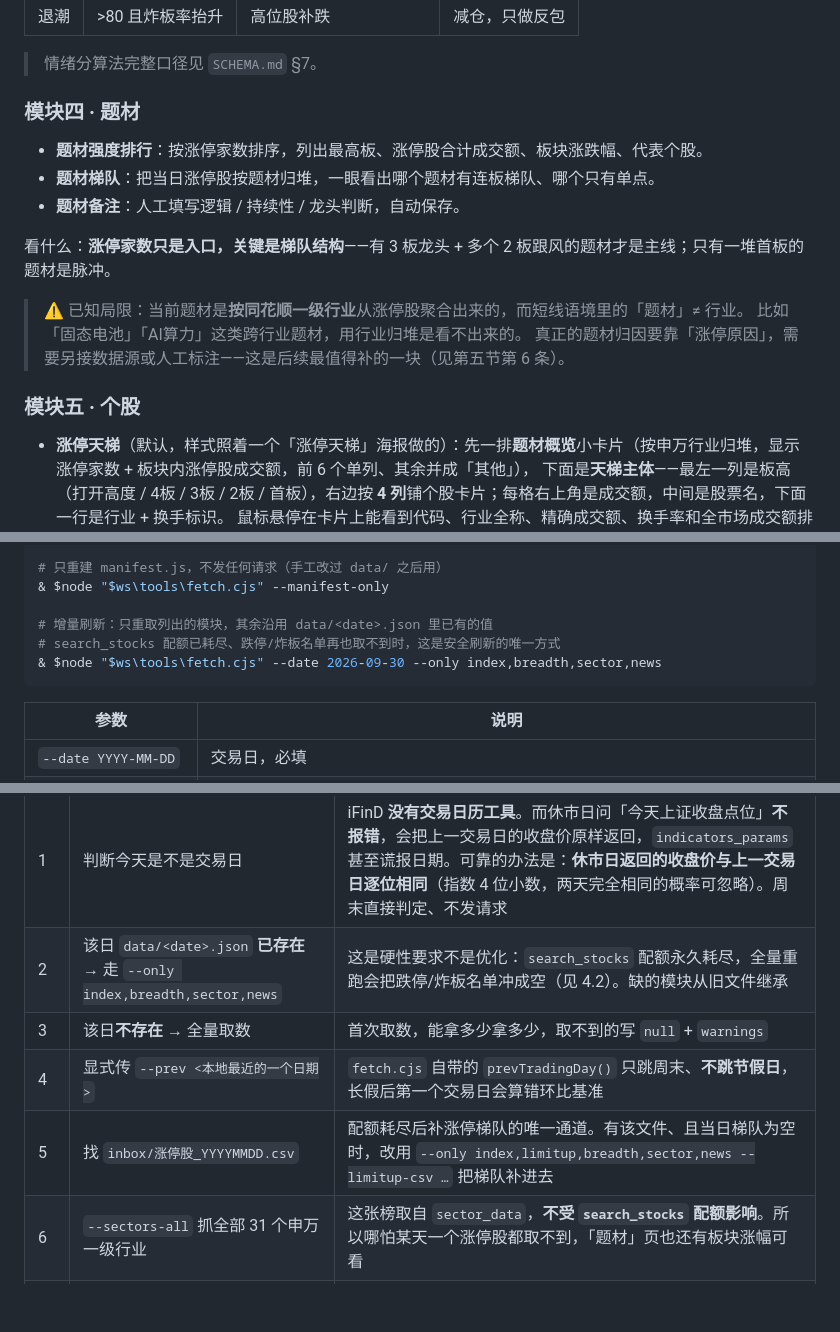
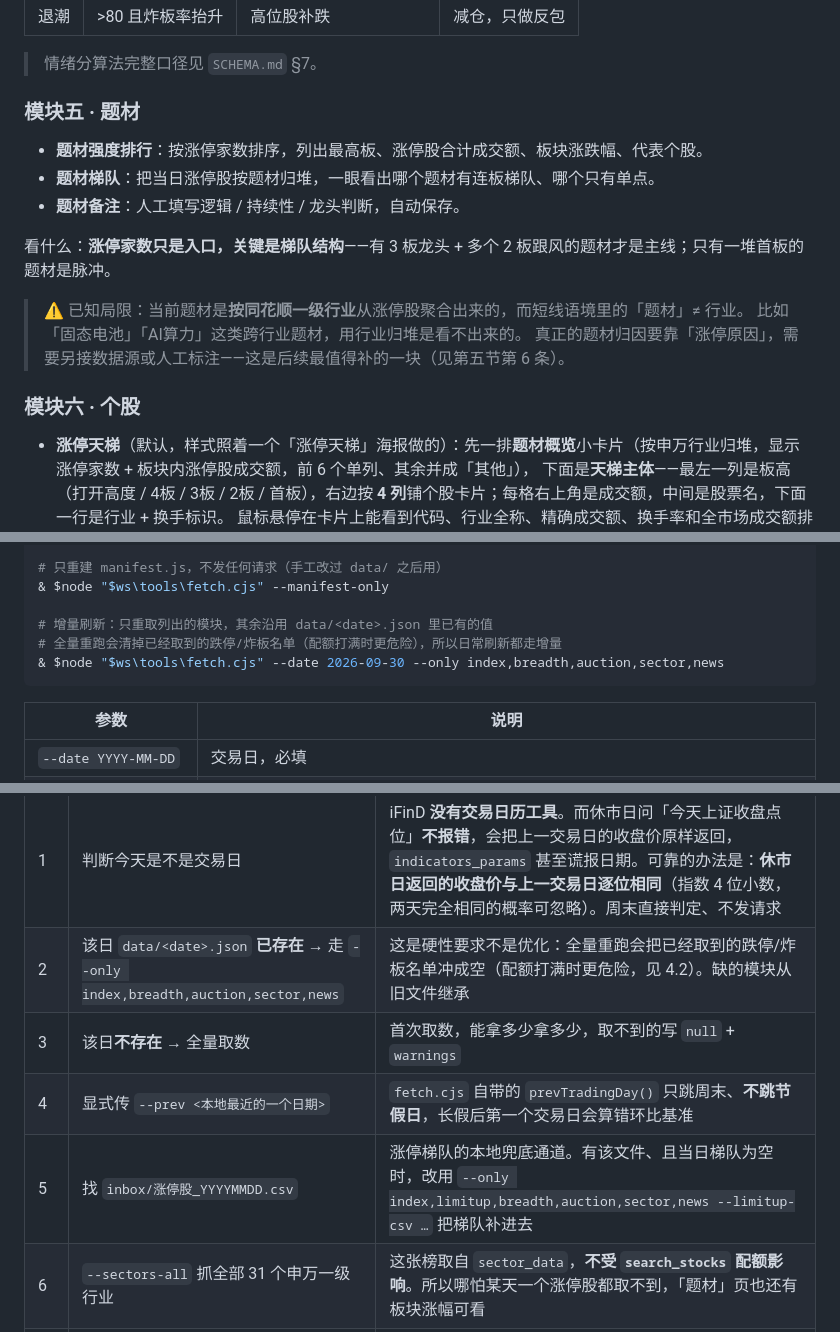
Before and after one commit to FriedhelmVV/ashare-review, a Markdown page: README.md, 3 parts joined by grey strips. GitHub-like rendering; blank space fills up the shorter version.

````diff
--- a/README.md
+++ b/README.md
@@ -122,7 +145,7 @@ data/history.js              ← 多日序列层。区间问法一次拉多天
 
 > 情绪分算法完整口径见 `SCHEMA.md` §7。
 
-### 模块四 · 题材
+### 模块五 · 题材
 - **题材强度排行**：按涨停家数排序，列出最高板、涨停股合计成交额、板块涨跌幅、代表个股。
 - **题材梯队**：把当日涨停股按题材归堆，一眼看出哪个题材有连板梯队、哪个只有单点。
 - **题材备注**：人工填写逻辑 / 持续性 / 龙头判断，自动保存。
@@ -133,7 +156,7 @@ data/history.js              ← 多日序列层。区间问法一次拉多天
 > 比如「固态电池」「AI算力」这类跨行业题材，用行业归堆是看不出来的。
 > 真正的题材归因要靠「涨停原因」，需要另接数据源或人工标注——这是后续最值得补的一块（见第五节第 6 条）。
 
-### 模块五 · 个股
+### 模块六 · 个股
 - **涨停天梯**（默认，样式照着一个「涨停天梯」海报做的）：先一排**题材概览**小卡片（按申万行业归堆，显示涨停家数 + 板块内涨停股成交额，前 6 个单列、其余并成「其他」），
   下面是**天梯主体**——最左一列是板高（打开高度 / 4板 / 3板 / 2板 / 首板），右边按 **4 列**铺个股卡片；每格右上角是成交额，中间是股票名，下面一行是行业 + 换手标识。
   鼠标悬停在卡片上能看到代码、行业全称、精确成交额、换手率和全市场成交额排名（截图里放不下的都在 tooltip 里）。
@@ -208,8 +232,8 @@ $ws   = 'D:\deepseek harness\ashare-review'
 & $node "$ws\tools\fetch.cjs" --manifest-only
 
 # 增量刷新：只重取列出的模块，其余沿用 data/<date>.json 里已有的值
-# search_stocks 配额已耗尽、跌停/炸板名单再也取不到时，这是安全刷新的唯一方式
-& $node "$ws\tools\fetch.cjs" --date 2026-09-30 --only index,breadth,sector,news
+# 全量重跑会清掉已经取到的跌停/炸板名单（配额打满时更危险），所以日常刷新都走增量
+& $node "$ws\tools\fetch.cjs" --date 2026-09-30 --only index,breadth,auction,sector,news
 ```
 
 | 参数 | 说明 |
@@ -404,10 +432,10 @@ $ws   = 'D:\deepseek harness\ashare-review'
 | 步骤 | 做什么 | 为什么 |
 |---|---|---|
 | 1 | 判断今天是不是交易日 | iFinD **没有交易日历工具**。而休市日问「今天上证收盘点位」**不报错**，会把上一交易日的收盘价原样返回，`indicators_params` 甚至谎报日期。可靠的办法是：**休市日返回的收盘价与上一交易日逐位相同**（指数 4 位小数，两天完全相同的概率可忽略）。周末直接判定、不发请求 |
-| 2 | 该日 `data/<date>.json` **已存在** → 走 `--only index,breadth,sector,news` | 这是硬性要求不是优化：`search_stocks` 配额永久耗尽，全量重跑会把跌停/炸板名单冲成空（见 4.2）。缺的模块从旧文件继承 |
+| 2 | 该日 `data/<date>.json` **已存在** → 走 `--only index,breadth,auction,sector,news` | 这是硬性要求不是优化：全量重跑会把已经取到的跌停/炸板名单冲成空（配额打满时更危险，见 4.2）。缺的模块从旧文件继承 |
 | 3 | 该日**不存在** → 全量取数 | 首次取数，能拿多少拿多少，取不到的写 `null` + `warnings` |
 | 4 | 显式传 `--prev <本地最近的一个日期>` | `fetch.cjs` 自带的 `prevTradingDay()` 只跳周末、**不跳节假日**，长假后第一个交易日会算错环比基准 |
-| 5 | 找 `inbox/涨停股_YYYYMMDD.csv` | 配额耗尽后补涨停梯队的唯一通道。有该文件、且当日梯队为空时，改用 `--only index,limitup,breadth,sector,news --limitup-csv …` 把梯队补进去 |
+| 5 | 找 `inbox/涨停股_YYYYMMDD.csv` | 涨停梯队的本地兜底通道。有该文件、且当日梯队为空时，改用 `--only index,limitup,breadth,auction,sector,news --limitup-csv …` 把梯队补进去 |
 | 6 | `--sectors-all` 抓全部 31 个申万一级行业 | 这张榜取自 `sector_data`，**不受 `search_stocks` 配额影响**。所以哪怕某天一个涨停股都取不到，「题材」页也还有板块涨幅可看 |
 | 7 | 当天真的取到数后，再跑一次 `tools/fetch-history.cjs --days 40` | 刷新 `data/history.*`，「趋势」Tab 自动多出今天这一根柱。失败只记日志，不影响当天成功判定 |
 
````
Also changed, not shown: other parts of README.md (+36 -7 lines).
